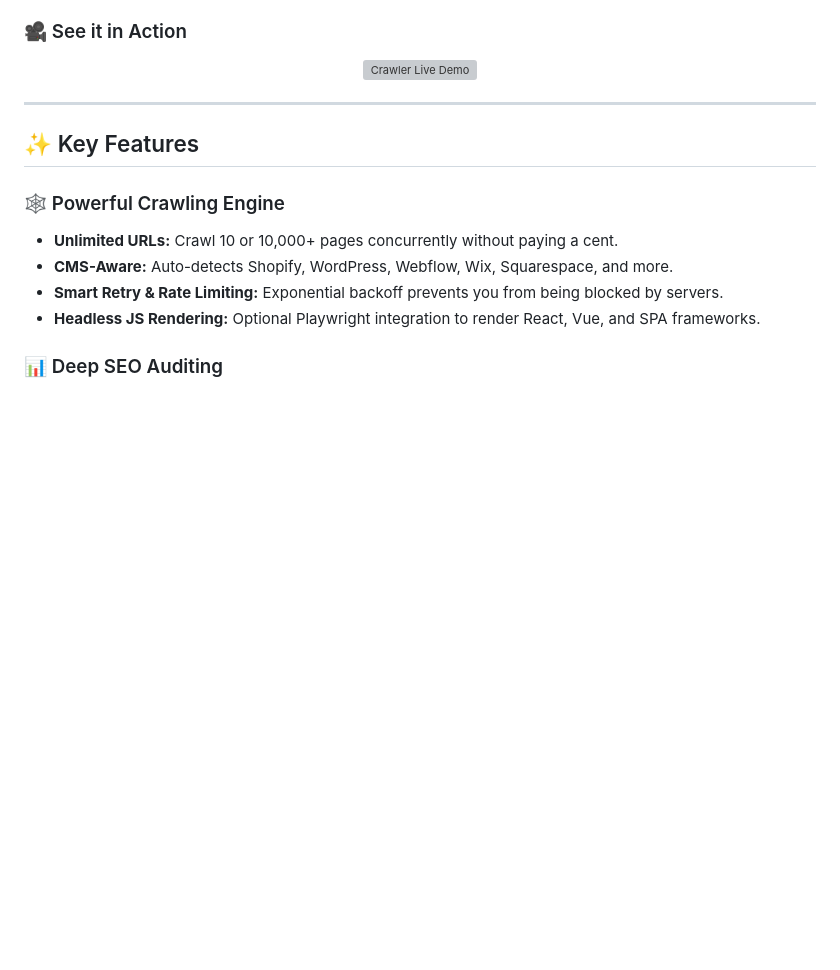
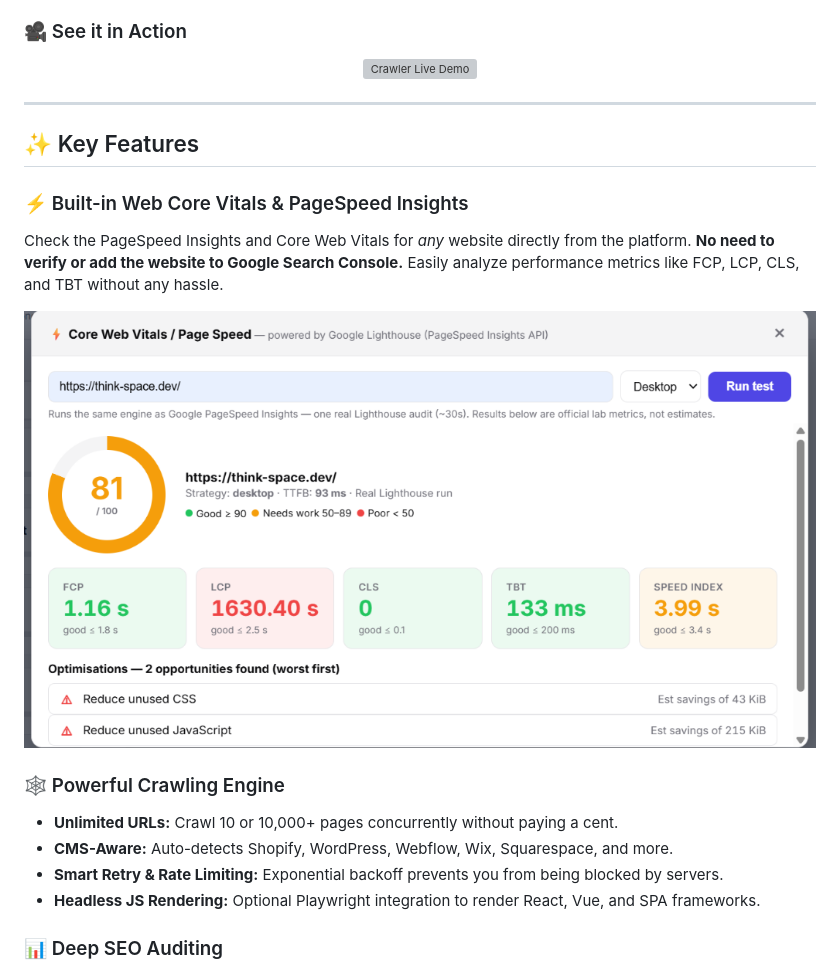
Before and after one commit to alfa546/Crawler, a Markdown page: README.md, the part around the change. Drawn GitHub-style; pictures changed too: assets/web-core-vitals.png (added); blank space fills up the shorter version; grey boxes are pictures that could not be loaded.

Commit message:
docs: Add Web Core Vitals feature and image

```diff
--- a/README.md
+++ b/README.md
@@ -33,6 +33,11 @@ Unlike cloud-based SEO platforms, **Crawler runs 100% locally**. Your website da
 ---
 
 ## ✨ Key Features
+
+### ⚡ Built-in Web Core Vitals & PageSpeed Insights
+Check the PageSpeed Insights and Core Web Vitals for *any* website directly from the platform. **No need to verify or add the website to Google Search Console.** Easily analyze performance metrics like FCP, LCP, CLS, and TBT without any hassle.
+
+![Web Core Vitals Insights](assets/web-core-vitals.png)
 
 ### 🕸️ Powerful Crawling Engine
 - **Unlimited URLs:** Crawl 10 or 10,000+ pages concurrently without paying a cent.
```
